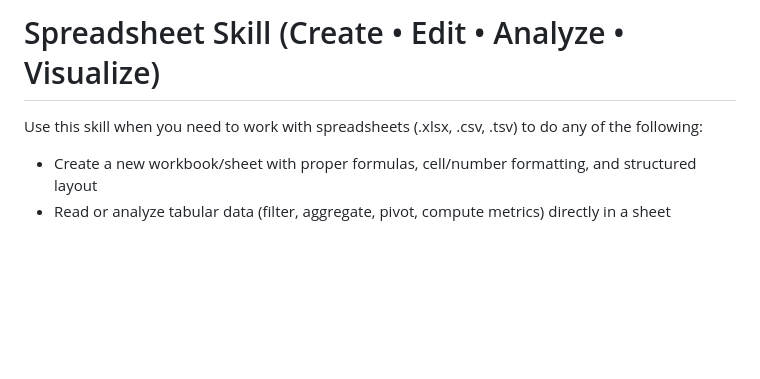
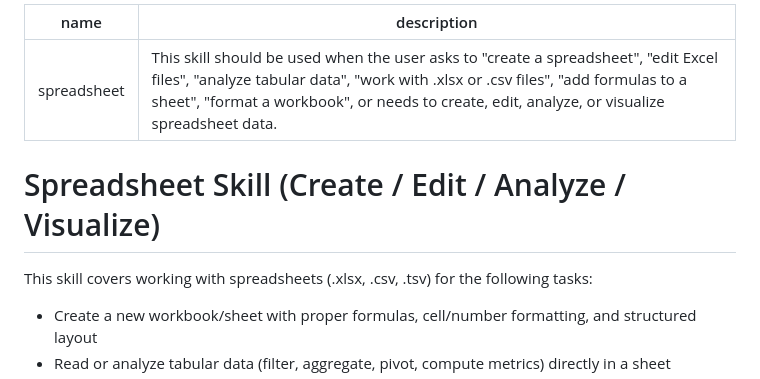
Before and after one commit to inspirepan/agent-skills, a Markdown page: chatgpt-skills/spreadsheets/skill.md, the part around the change. Rendered like a GitHub page; blank space fills up the shorter version.

Commit message:
Fix chatgpt-skills format

```diff
--- a/chatgpt-skills/spreadsheets/skill.md
+++ b/chatgpt-skills/spreadsheets/skill.md
@@ -1,6 +1,11 @@
-# Spreadsheet Skill (Create • Edit • Analyze • Visualize)
+---
+name: spreadsheet
+description: This skill should be used when the user asks to "create a spreadsheet", "edit Excel files", "analyze tabular data", "work with .xlsx or .csv files", "add formulas to a sheet", "format a workbook", or needs to create, edit, analyze, or visualize spreadsheet data.
+---
 
-Use this skill when you need to work with spreadsheets (.xlsx, .csv, .tsv) to do any of the following:
+# Spreadsheet Skill (Create / Edit / Analyze / Visualize)
+
+This skill covers working with spreadsheets (.xlsx, .csv, .tsv) for the following tasks:
 - Create a new workbook/sheet with proper formulas, cell/number formatting, and structured layout
 - Read or analyze tabular data (filter, aggregate, pivot, compute metrics) directly in a sheet
 - Modify an existing workbook without breaking existing formulas or references
```
Also changed, not shown: chatgpt-skills/docs/skill.md (+5 -0 lines), chatgpt-skills/pdfs/skill.md (+5 -0 lines).
